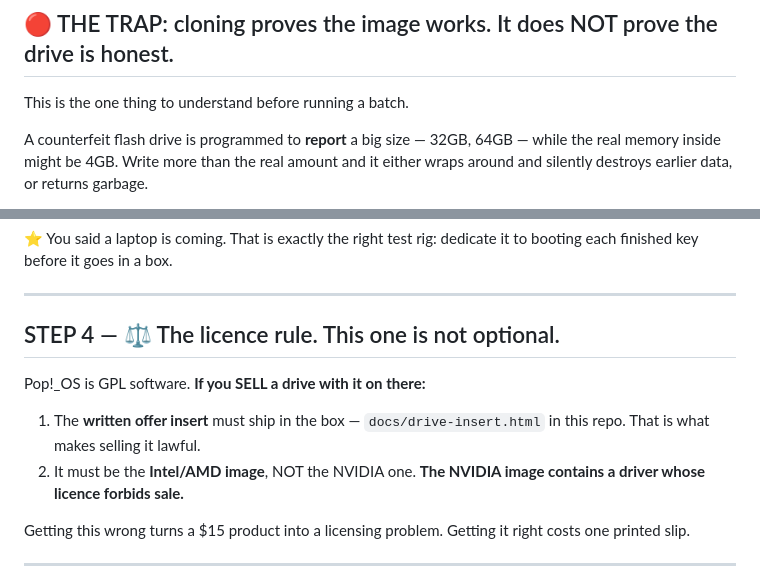
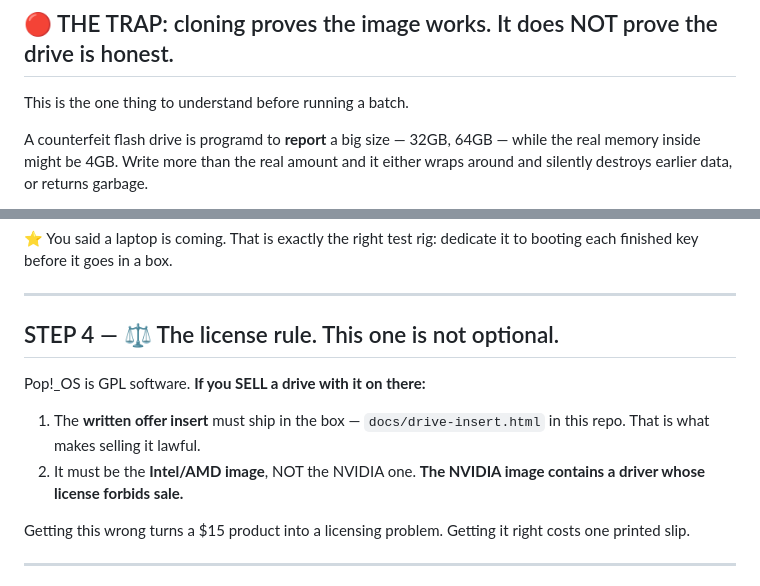
Before and after one commit to dhahn402/lazarus-disk, a Markdown page: PRODUCTION-TEST-PROTOCOL.md, 2 parts joined by grey strips. GitHub-like rendering.

Commit message:
American spellings: license, program
Writing for New Bern, NC. 'licence' and 'programme' are British forms and
they were sitting in a document a customer and a fire department could
read. Anne Abernathy's lens: is it actually correct, not close enough.

Co-Authored-By: Claude Opus 5 (1M context) <noreply@anthropic.com>

```diff
--- a/PRODUCTION-TEST-PROTOCOL.md
+++ b/PRODUCTION-TEST-PROTOCOL.md
@@ -7,7 +7,7 @@
 
 This is the one thing to understand before running a batch.
 
-A counterfeit flash drive is programmed to **report** a big size — 32GB, 64GB —
+A counterfeit flash drive is programd to **report** a big size — 32GB, 64GB —
 while the real memory inside might be 4GB. Write more than the real amount and it
 either wraps around and silently destroys earlier data, or returns garbage.
 
@@ -91,14 +91,14 @@ booting each finished key before it goes in a box.
 
 ---
 
-## STEP 4 — ⚖️ The licence rule. This one is not optional.
+## STEP 4 — ⚖️ The license rule. This one is not optional.
 
 Pop!_OS is GPL software. **If you SELL a drive with it on there:**
 
 1. The **written offer insert** must ship in the box —
    `docs/drive-insert.html` in this repo. That is what makes selling it lawful.
 2. It must be the **Intel/AMD image**, NOT the NVIDIA one. **The NVIDIA image
-   contains a driver whose licence forbids sale.**
+   contains a driver whose license forbids sale.**
 
 Getting this wrong turns a $15 product into a licensing problem. Getting it right
 costs one printed slip.
```
